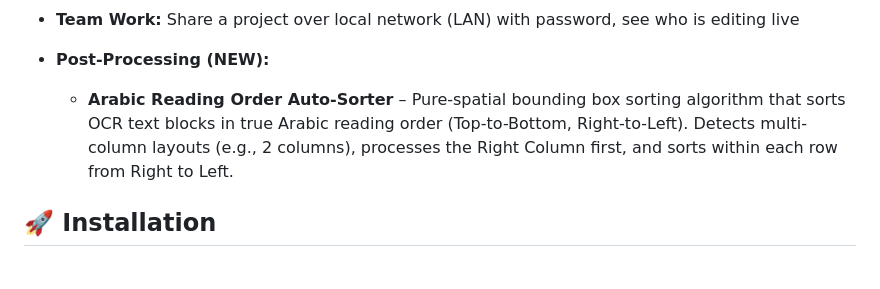
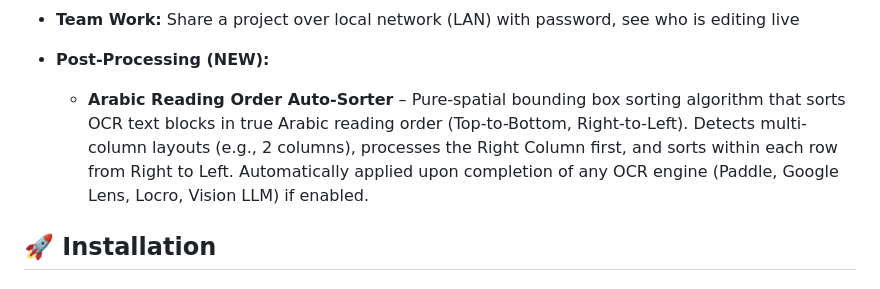
Before and after one commit to adam76064/The_Arabic_OCR, a Markdown page: README.md, the part around the change. Drawn GitHub-style.

Commit message:
docs: update README and DEVELOPER_GUIDE with Arabic Reading Order sorter and auto post-processing OCR hook

```diff
--- a/README.md
+++ b/README.md
@@ -34,9 +34,7 @@ You give it a scanned PDF, it reads the Arabic text with AI (multiple OCR engine
 - **Team Work:** Share a project over local network (LAN) with password, see who is editing live
 
 - **Post-Processing (NEW):**
-  - **Arabic Reading Order Auto-Sorter** – Pure-spatial bounding box sorting algorithm that sorts OCR text blocks in true Arabic reading order (Top-to-Bottom, Right-to-Left). Detects multi-column layouts (e.g., 2 columns), processes the Right Column first, and sorts within each row from Right to Left.
-
-
+  - **Arabic Reading Order Auto-Sorter** – Pure-spatial bounding box sorting algorithm that sorts OCR text blocks in true Arabic reading order (Top-to-Bottom, Right-to-Left). Detects multi-column layouts (e.g., 2 columns), processes the Right Column first, and sorts within each row from Right to Left. Automatically applied upon completion of any OCR engine (Paddle, Google Lens, Locro, Vision LLM) if enabled.
 
 ## 🚀 Installation
 
```
Also changed, not shown: DEVELOPER_GUIDE.md (+5 -0 lines).
